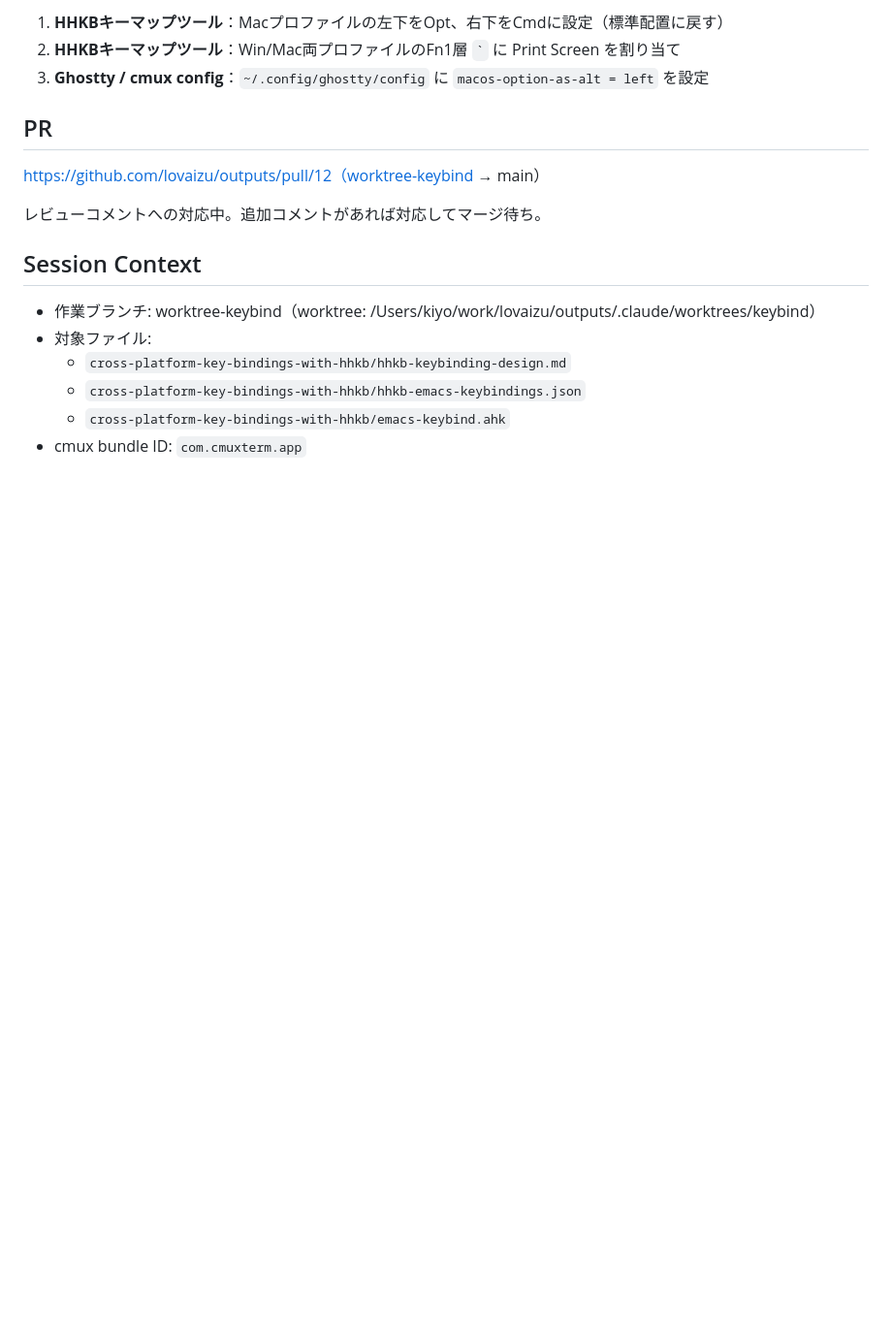
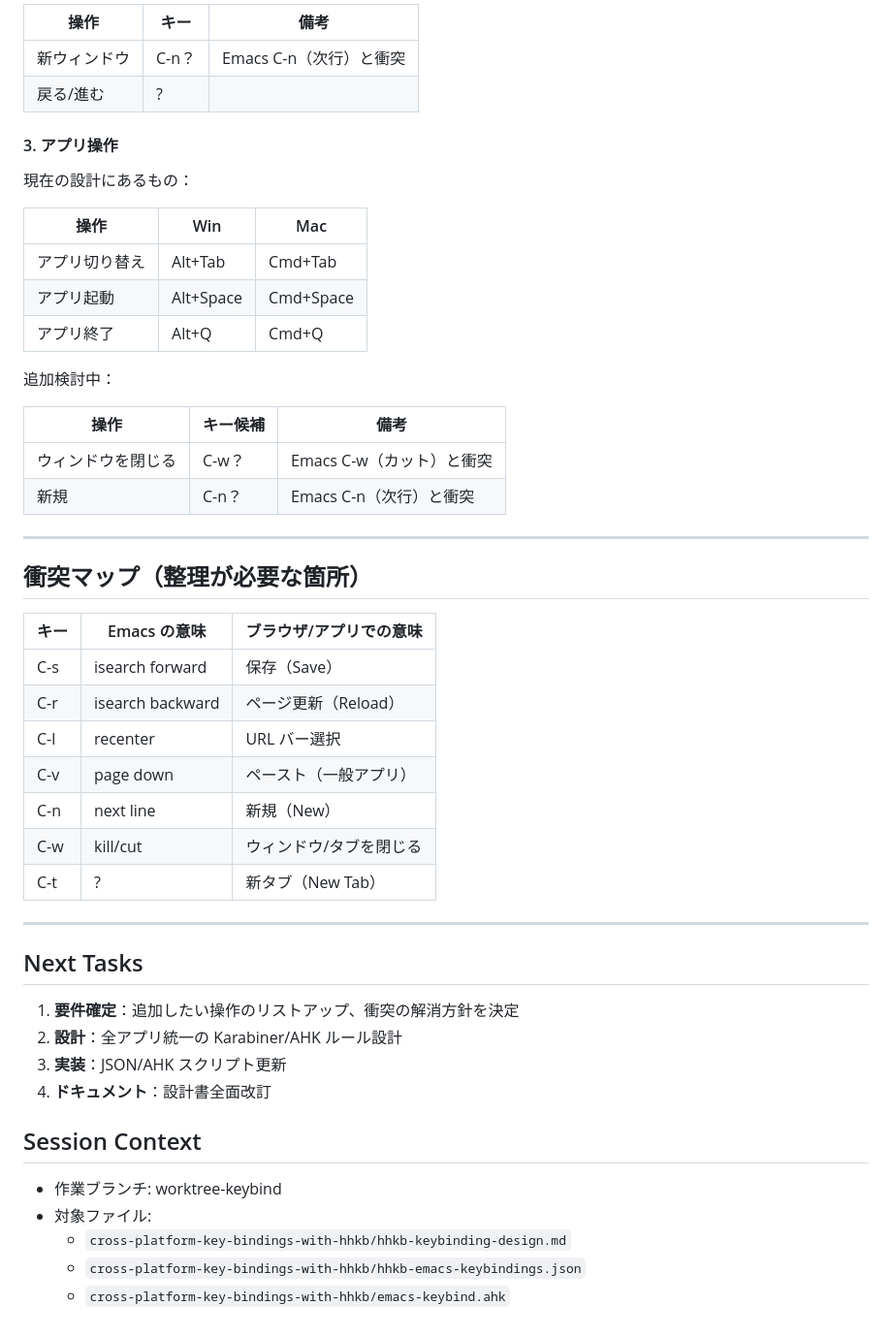
Before and after one commit to kiyohome/outputs, a Markdown page: progress.md, the part around one of its changes. Shown at 97% size. GitHub-like rendering; blank space fills up the shorter version.

```diff
--- a/progress.md
+++ b/progress.md
@@ -57,19 +74,53 @@ Awesome Emacs Keymap はデフォルトで Opt を Meta として使用。
 
-1. **HHKBキーマップツール**：Macプロファイルの左下をOpt、右下をCmdに設定（標準配置に戻す）
-2. **HHKBキーマップツール**：Win/Mac両プロファイルのFn1層 `` ` `` に Print Screen を割り当て
-3. **Ghostty / cmux config**：`~/.config/ghostty/config` に `macos-option-as-alt = left` を設定
+| 操作 | キー | 備考 |
+|------|------|------|
+| 新ウィンドウ | C-n？ | Emacs C-n（次行）と衝突 |
+| 戻る/進む | ? | |
 
-## PR
+#### 3. アプリ操作
 
-https://github.com/lovaizu/outputs/pull/12（worktree-keybind → main）
+現在の設計にあるもの：
 
-レビューコメントへの対応中。追加コメントがあれば対応してマージ待ち。
+| 操作 | Win | Mac |
+|------|-----|-----|
+| アプリ切り替え | Alt+Tab | Cmd+Tab |
+| アプリ起動 | Alt+Space | Cmd+Space |
+| アプリ終了 | Alt+Q | Cmd+Q |
+
+追加検討中：
+
+| 操作 | キー候補 | 備考 |
+|------|---------|------|
+| ウィンドウを閉じる | C-w？ | Emacs C-w（カット）と衝突 |
+| 新規 | C-n？ | Emacs C-n（次行）と衝突 |
+
+---
+
+## 衝突マップ（整理が必要な箇所）
+
+| キー | Emacs の意味 | ブラウザ/アプリでの意味 |
+|------|-------------|----------------------|
+| C-s | isearch forward | 保存（Save） |
+| C-r | isearch backward | ページ更新（Reload） |
+| C-l | recenter | URL バー選択 |
+| C-v | page down | ペースト（一般アプリ） |
+| C-n | next line | 新規（New） |
+| C-w | kill/cut | ウィンドウ/タブを閉じる |
+| C-t | ? | 新タブ（New Tab） |
+
+---
+
+## Next Tasks
+
+1. **要件確定**：追加したい操作のリストアップ、衝突の解消方針を決定
+2. **設計**：全アプリ統一の Karabiner/AHK ルール設計
+3. **実装**：JSON/AHK スクリプト更新
+4. **ドキュメント**：設計書全面改訂
 
 ## Session Context
 
-- 作業ブランチ: worktree-keybind（worktree: /Users/kiyo/work/lovaizu/outputs/.claude/worktrees/keybind）
+- 作業ブランチ: worktree-keybind
 - 対象ファイル:
   - `cross-platform-key-bindings-with-hhkb/hhkb-keybinding-design.md`
   - `cross-platform-key-bindings-with-hhkb/hhkb-emacs-keybindings.json`
   - `cross-platform-key-bindings-with-hhkb/emacs-keybind.ahk`
-- cmux bundle ID: `com.cmuxterm.app`
```
Also changed, not shown: other parts of progress.md (+51 -34 lines).
